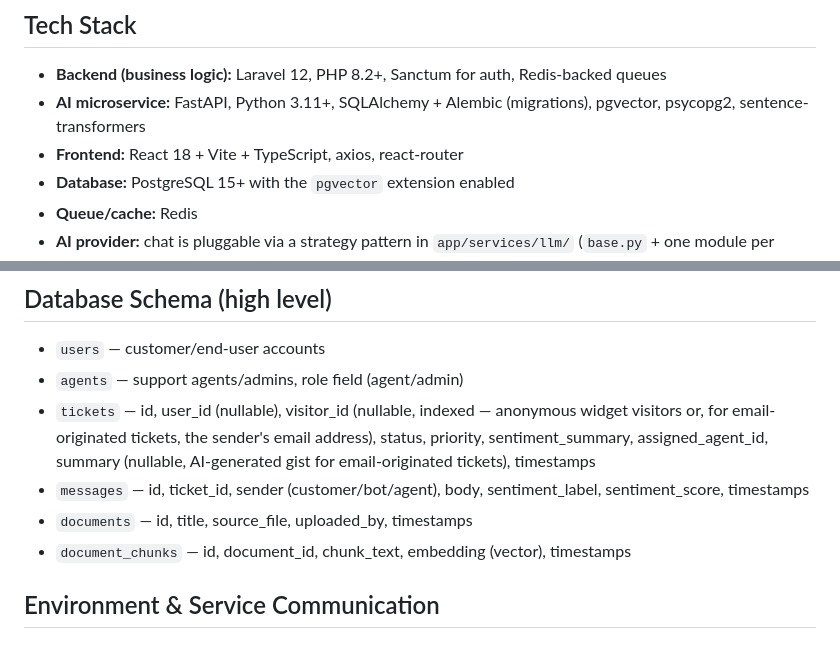
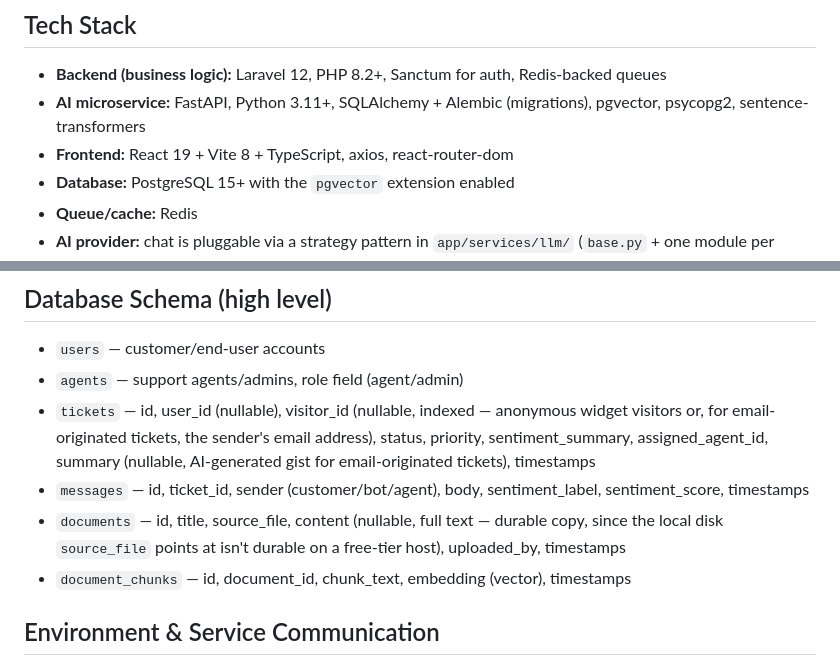
Before and after one commit to ArunkumarCoder/ai-customer-support-platform, a Markdown page: CLAUDE.md, 2 parts joined by grey strips. GitHub-like rendering.

Commit message:
Fix two stale facts in CLAUDE.md found while writing the docs
Tech stack said React 18 + generic Vite; actually React 19 + Vite 8.
Database schema section was missing the content column added
earlier this session.

Co-Authored-By: Claude Sonnet 5 <noreply@anthropic.com>

```diff
--- a/CLAUDE.md
+++ b/CLAUDE.md
@@ -10,7 +10,7 @@ An enterprise-style AI-powered customer support platform combining a Laravel bac
 
 - **Backend (business logic):** Laravel 12, PHP 8.2+, Sanctum for auth, Redis-backed queues
 - **AI microservice:** FastAPI, Python 3.11+, SQLAlchemy + Alembic (migrations), pgvector, psycopg2, sentence-transformers
-- **Frontend:** React 18 + Vite + TypeScript, axios, react-router
+- **Frontend:** React 19 + Vite 8 + TypeScript, axios, react-router-dom
 - **Database:** PostgreSQL 15+ with the `pgvector` extension enabled
 - **Queue/cache:** Redis
 - **AI provider:** chat is pluggable via a strategy pattern in `app/services/llm/` (`base.py` + one module per provider + `factory.py`), selected at runtime by the `LLM_PROVIDER` env var — currently supports `openai`, `anthropic`, and `groq` (Groq's free tier is the default for local dev, since OpenAI/Anthropic both require paid credits). Embeddings use a local `sentence-transformers` model (`all-MiniLM-L6-v2`, 384-dim) via `app/services/embeddings.py` — no per-request API cost, same model for ingestion and query-time retrieval.
@@ -97,7 +97,7 @@ ai-customer-support-platform/
 - `agents` — support agents/admins, role field (agent/admin)
 - `tickets` — id, user_id (nullable), visitor_id (nullable, indexed — anonymous widget visitors or, for email-originated tickets, the sender's email address), status, priority, sentiment_summary, assigned_agent_id, summary (nullable, AI-generated gist for email-originated tickets), timestamps
 - `messages` — id, ticket_id, sender (customer/bot/agent), body, sentiment_label, sentiment_score, timestamps
-- `documents` — id, title, source_file, uploaded_by, timestamps
+- `documents` — id, title, source_file, content (nullable, full text — durable copy, since the local disk `source_file` points at isn't durable on a free-tier host), uploaded_by, timestamps
 - `document_chunks` — id, document_id, chunk_text, embedding (vector), timestamps
 
 ## Environment & Service Communication
```
